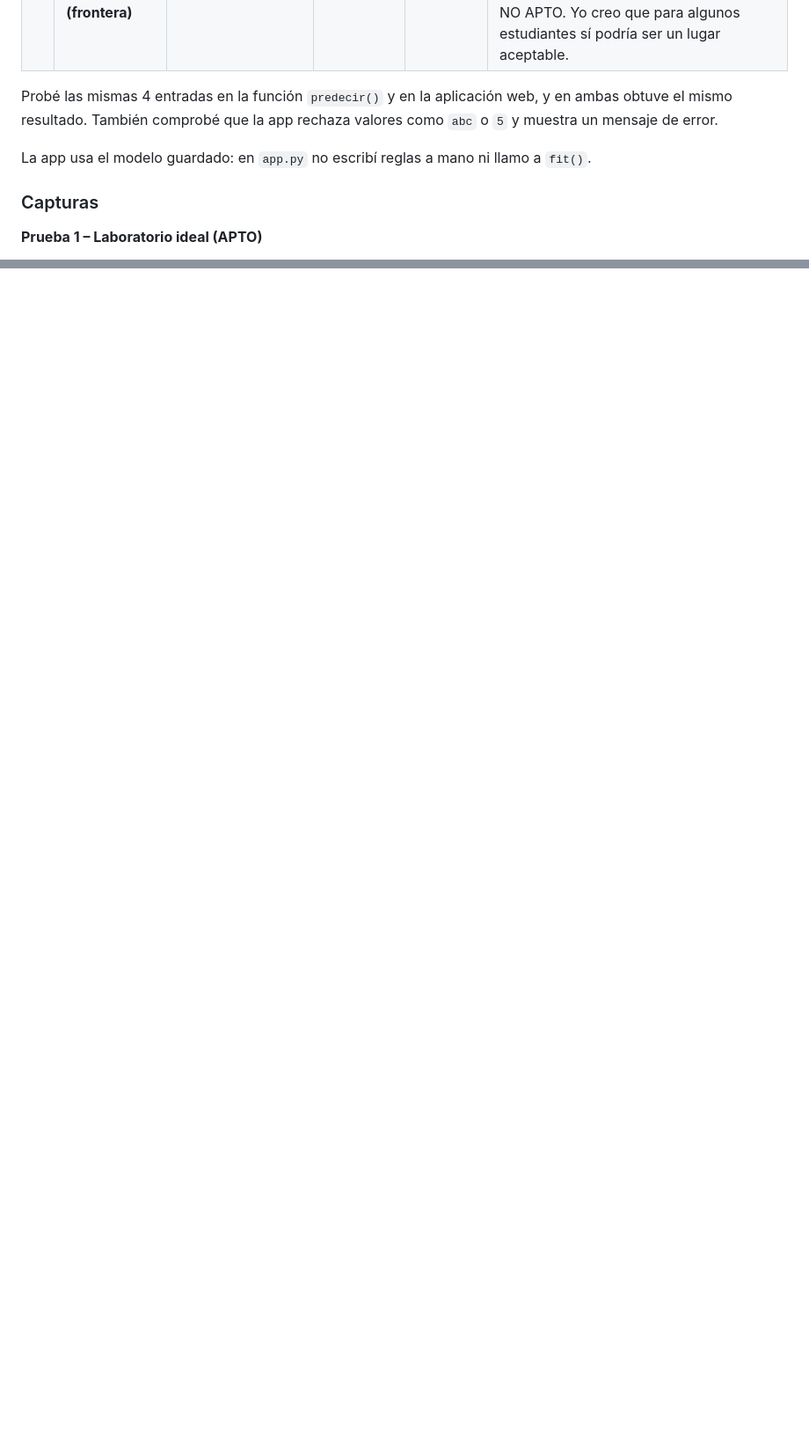
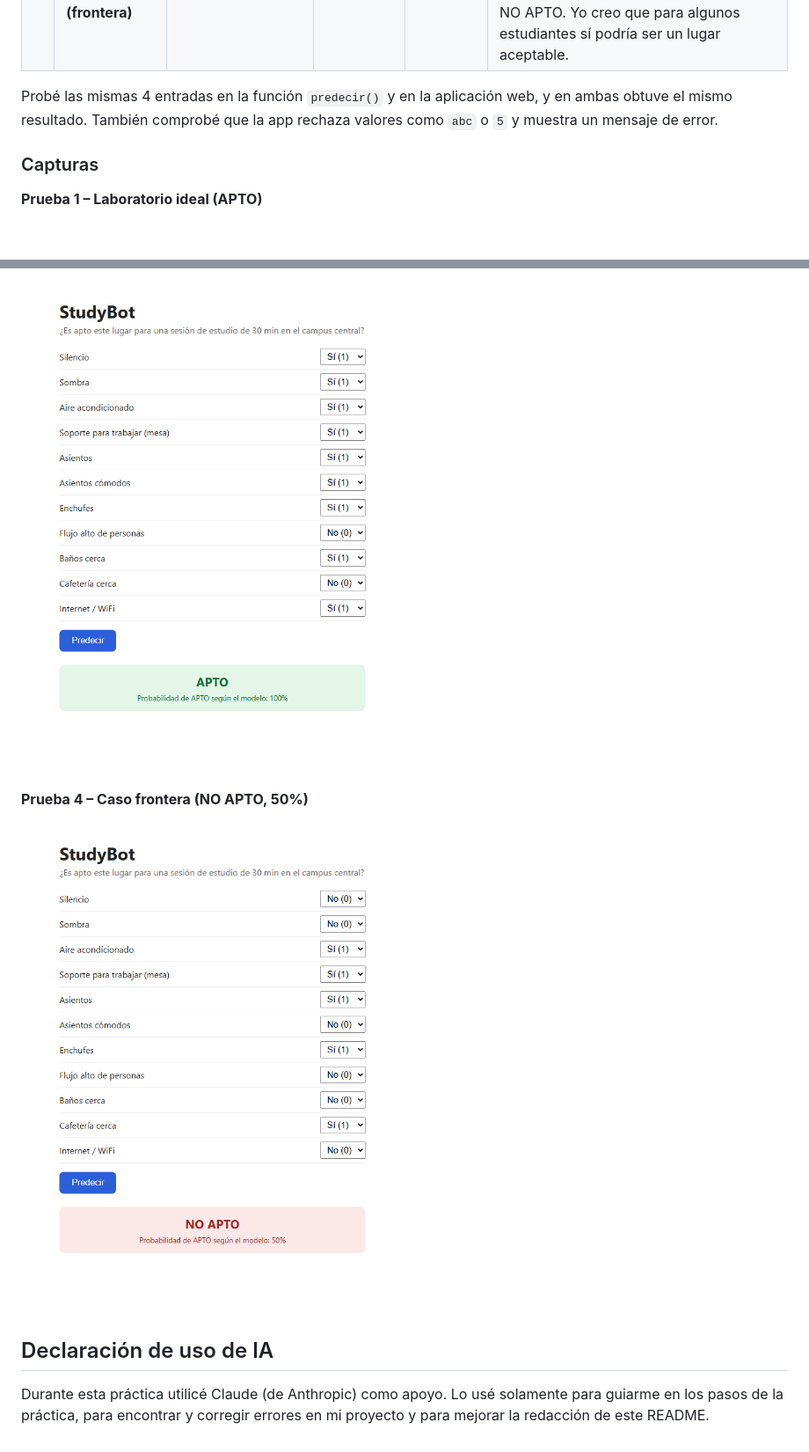
Before and after one commit to joseocxmpo/studybot, a Markdown page: README.md, 2 parts joined by grey strips. Shown at 88% size. Rendered like a GitHub page; pictures changed too: evidencias/render_prueba1_laboratorio.png (added), evidencias/render_prueba4_frontera.png (added); blank space fills up the shorter version.

Commit message:
Agrega despliegue en Render, capturas y declaración de uso de IA

```diff
--- a/README.md
+++ b/README.md
@@ -41,8 +41,6 @@ Las entradas están en el mismo orden que la lista de variables de arriba.
 
 Probé las mismas 4 entradas en la función `predecir()` y en la aplicación web, y en ambas obtuve el mismo resultado. También comprobé que la app rechaza valores como `abc` o `5` y muestra un mensaje de error.
 
-La app usa el modelo guardado: en `app.py` no escribí reglas a mano ni llamo a `fit()`.
-
 ### Capturas
 
 **Prueba 1 – Laboratorio ideal (APTO)**
@@ -80,0 +94,9 @@ Cuando ejecuto Flask localmente uso su servidor de desarrollo, que corre en mi c
+![Render prueba 1](evidencias/render_prueba1_laboratorio.png)
+
+**Prueba 4 – Caso frontera (NO APTO, 50%)**
+
+![Render prueba 4](evidencias/render_prueba4_frontera.png)
+
+## Declaración de uso de IA
+
+Durante esta práctica utilicé Claude (de Anthropic) como apoyo. Lo usé solamente para guiarme en los pasos de la práctica, para encontrar y corregir errores en mi proyecto y para mejorar la redacción de este README.
```
Also changed, not shown: other parts of README.md (+15 -0 lines), evidencias/render_inicio.png (added).
